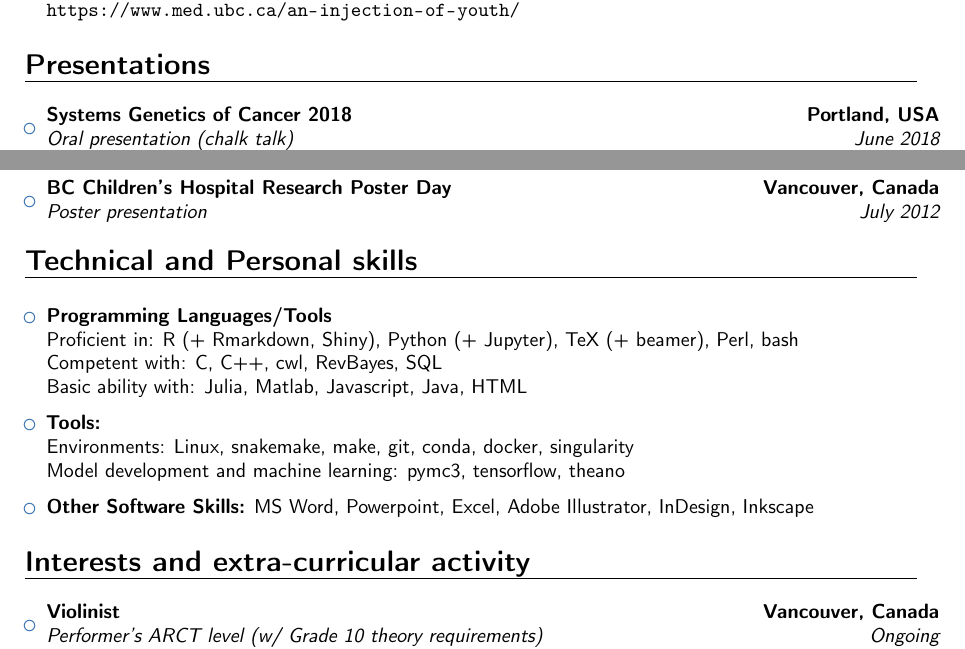
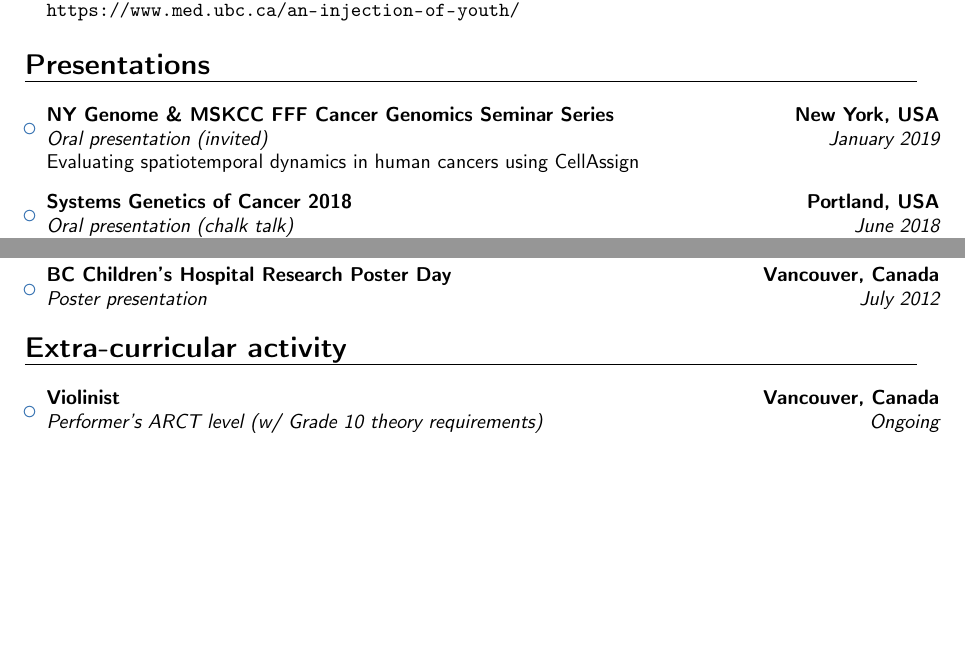
Before and after one commit to Irrationone/cv, a LaTeX CV (main.tex): two parts of pages 4 and 5 of 6, joined at a grey line, cut so that both start at the same text, the shorter picture padded with empty space. Compiled offline with pdfLaTeX.

Commit message:
Update CV

```diff
--- a/main.tex
+++ b/main.tex
@@ -41,10 +41,10 @@
 \name{Allen W}{Zhang}
 \title{Curriculum Vitae}                               % optional, remove / comment the line if not wanted
 %\address{my address, line 1, line 2, line 3, postcode}{}{}% optional, remove / comment the line if not wanted; the "postcode city" and and "country" arguments can be omitted or provided empty
-\phone[mobile]{+1 917 913 1779}                   % optional, remove / comment the line if not wanted
+%\phone[mobile]{+1 917 913 1779}                   % optional, remove / comment the line if not wanted
 %\phone[fixed]{01234 123456}                    % optional, remove / comment the line if not wanted
 %\phone[fax]{+3~(456)~789~012}                      % optional, remove / comment the line if not wanted
-\email{allenz9410[at]gmail.com}                               % optional, remove / comment the line if not wanted
+\email{zhanga[at]mskcc.org}                               % optional, remove / comment the line if not wanted
 \social[github]{Irrationone}
 %\homepage{www.myname.webs.com}                         % optional, remove / comment the line if not wanted
 %\extrainfo{additional information}                 % optional, remove / comment the line if not wanted
@@ -218,6 +218,10 @@
 \vspace{6pt}
 
 \begin{itemize}
+
+\item{\cventry{January 2019}{Oral presentation (invited)}{NY Genome \& MSKCC FFF Cancer Genomics Seminar Series}{New York, USA}{}{Evaluating spatiotemporal dynamics in human cancers using CellAssign}}
+
+\vspace{6pt}
 
 \item{\cventry{June 2018}{Oral presentation (chalk talk)}{Systems Genetics of Cancer 2018}{Portland, USA}{}{Interfaces of malignant and immunologic clonal dynamics in ovarian cancer}}
 
@@ -263,28 +267,26 @@
 
 \end{itemize}
 
-\section{Technical and Personal skills}
+% \section{Technical and Personal skills}
 
-\vspace{6pt}
+% \vspace{6pt}
 
-\begin{itemize}
+% \begin{itemize}
 
-\item \textbf{Programming Languages/Tools} \\ Proficient in: R (+ Rmarkdown, Shiny), Python (+ Jupyter), TeX (+ beamer), Perl, bash \\ Competent with: C, C++, cwl, RevBayes, SQL \\ Basic ability with: Julia, Matlab, Javascript, Java, HTML
+% \item \textbf{Programming Languages/Tools} \\ Proficient in: R (+ Rmarkdown, Shiny), Python (+ Jupyter), TeX (+ beamer), Perl, bash \\ Competent with: C, C++, cwl, RevBayes, SQL \\ Basic ability with: Julia, Matlab, Javascript, Java, HTML
 
-\vspace{6pt}
+% \vspace{6pt}
 
-\item \textbf{Tools:} \\
-Environments: Linux, snakemake, make, git, conda, docker, singularity \\
-Model development and machine learning: pymc3, tensorflow, theano
+% \item \textbf{Tools:} \\
+% Environments: Linux, snakemake, make, git, conda, docker, singularity \\
+% Model development and machine learning: pymc3, tensorflow, theano
 
-\vspace{6pt}
+% \vspace{6pt}
 
-\item \textbf{Other Software Skills:} MS Word, Powerpoint, Excel, Adobe Illustrator, InDesign, Inkscape
+% \item \textbf{Other Software Skills:} MS Word, Powerpoint, Excel, Adobe Illustrator, InDesign, Inkscape
 
 
-\end{itemize}
-
-\section{Interests and extra-curricular activity}
+\section{Extra-curricular activity}
 
 \vspace{6pt}
 
```
Also changed, not shown: main.tex (16 more changed lines).
